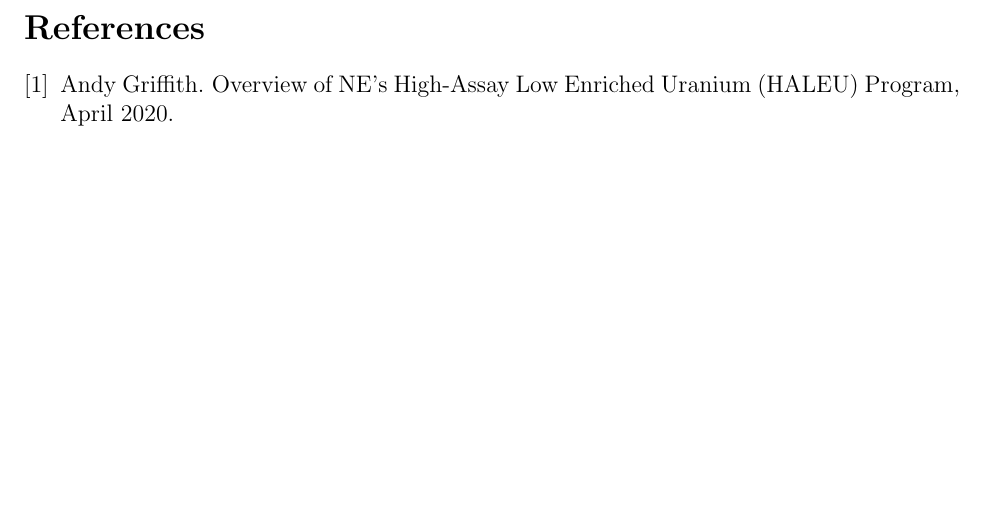
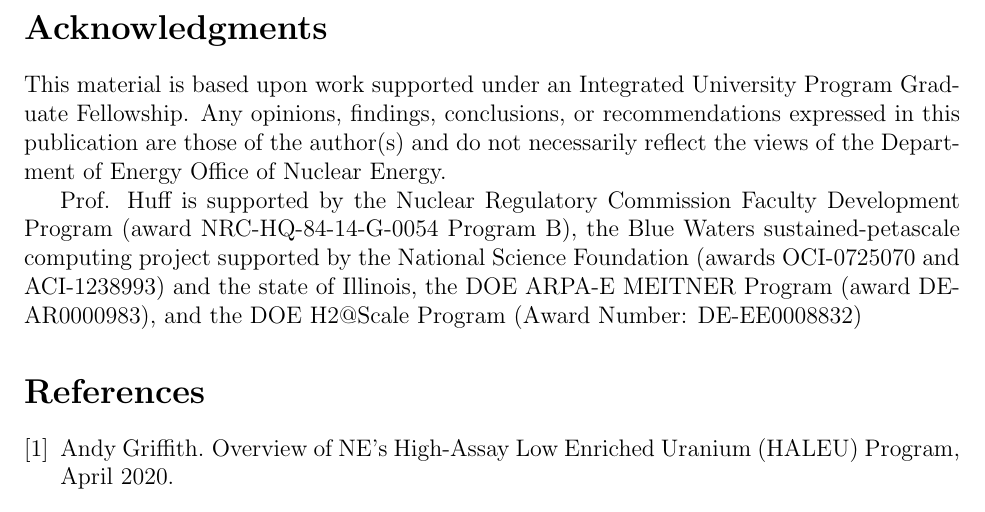
Before and after one commit to arfc/2021-bachmann-twofcs, a LaTeX document (abstract/abstract.tex): part of page 2 of 2, cut at the place of the change, the shorter picture padded with empty space. Compiled offline with pdfLaTeX.

Commit message:
added acknowledgement

```diff
--- a/abstract/abstract.tex
+++ b/abstract/abstract.tex
@@ -102,6 +102,19 @@ the energy demand, and \gls{MMR} transition requires a greater mass
 of enriched uranium than the Xe-100 transition but requires less
 \gls{SWU} capacity.
 
+\section*{Acknowledgments}
+This material is based upon work supported under an Integrated University
+Program Graduate Fellowship. Any opinions, findings, conclusions, or
+recommendations expressed in this publication are those of the author(s)
+and do not necessarily reflect the views of the Department of Energy Office
+of Nuclear Energy.
+
+Prof. Huff is supported by the Nuclear Regulatory Commission Faculty
+Development Program (award NRC-HQ-84-14-G-0054 Program B), the Blue Waters
+sustained-petascale computing project supported by the National Science
+Foundation (awards OCI-0725070 and ACI-1238993) and the state of Illinois, the
+DOE ARPA-E MEITNER Program (award DE-AR0000983), and the DOE H2@Scale Program
+(Award Number: DE-EE0008832)
 
 
 \bibliographystyle{unsrt}
```
